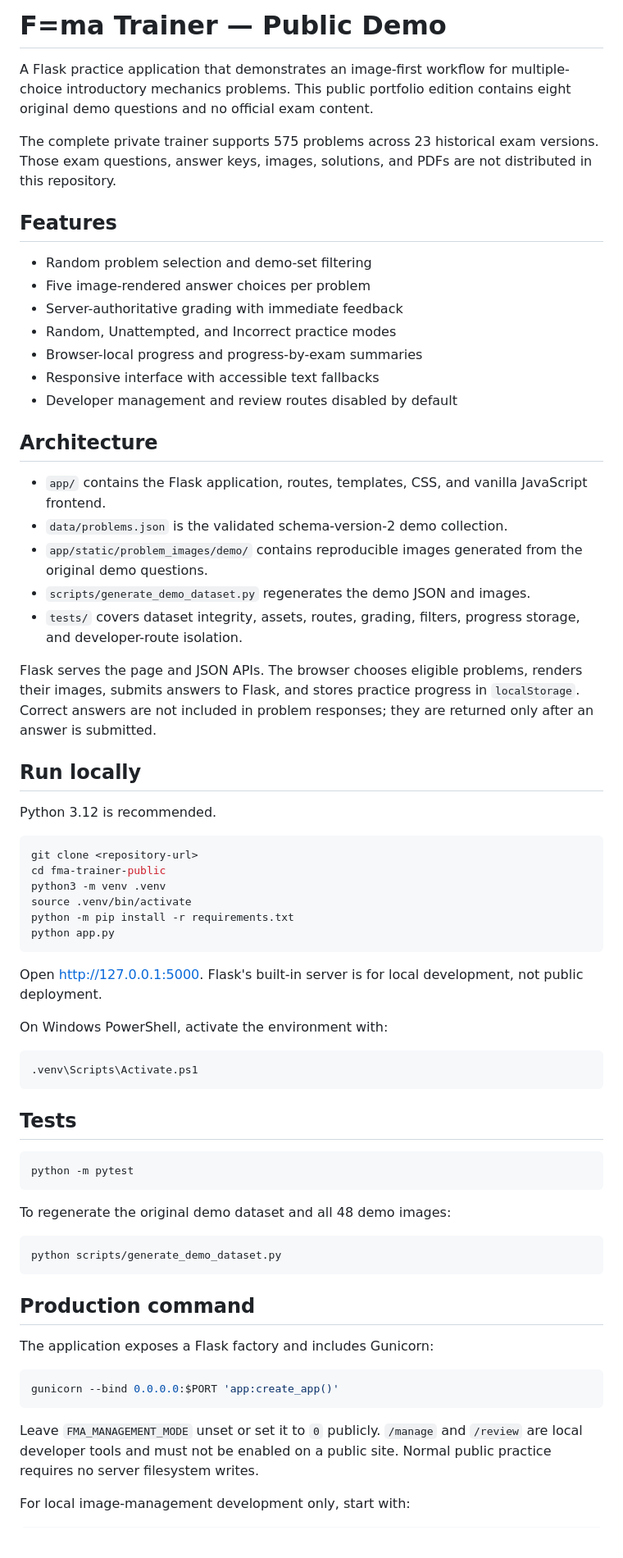
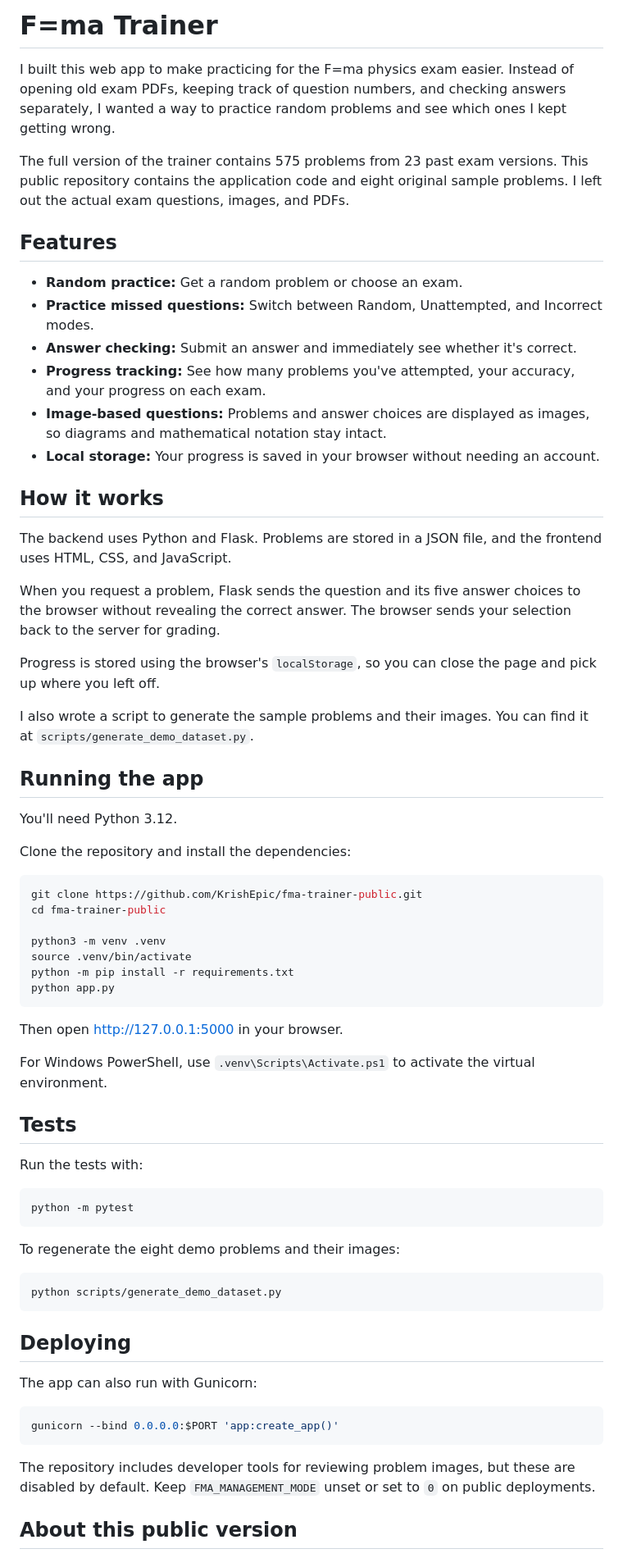
Before and after one commit to KrishEpic/fma-trainer-public, a Markdown page: README.md, the part around one of its changes. Shown at 82% size. Rendered like a GitHub page; blank space fills up the shorter version.

````diff
--- a/README.md
+++ b/README.md
@@ -1,84 +1,71 @@
-# F=ma Trainer — Public Demo
+# F=ma Trainer
 
-A Flask practice application that demonstrates an image-first workflow for
-multiple-choice introductory mechanics problems. This public portfolio edition
-contains eight original demo questions and no official exam content.
+I built this web app to make practicing for the F=ma physics exam easier. Instead of opening old exam PDFs, keeping track of question numbers, and checking answers separately, I wanted a way to practice random problems and see which ones I kept getting wrong.
 
-The complete private trainer supports 575 problems across 23 historical exam
-versions. Those exam questions, answer keys, images, solutions, and PDFs are
-not distributed in this repository.
+The full version of the trainer contains 575 problems from 23 past exam versions. This public repository contains the application code and eight original sample problems. I left out the actual exam questions, images, and PDFs.
 
 ## Features
 
-- Random problem selection and demo-set filtering
-- Five image-rendered answer choices per problem
-- Server-authoritative grading with immediate feedback
-- Random, Unattempted, and Incorrect practice modes
-- Browser-local progress and progress-by-exam summaries
-- Responsive interface with accessible text fallbacks
-- Developer management and review routes disabled by default
+- **Random practice:** Get a random problem or choose an exam.
+- **Practice missed questions:** Switch between Random, Unattempted, and Incorrect modes.
+- **Answer checking:** Submit an answer and immediately see whether it's correct.
+- **Progress tracking:** See how many problems you've attempted, your accuracy, and your progress on each exam.
+- **Image-based questions:** Problems and answer choices are displayed as images, so diagrams and mathematical notation stay intact.
+- **Local storage:** Your progress is saved in your browser without needing an account.
 
-## Architecture
+## How it works
 
-- `app/` contains the Flask application, routes, templates, CSS, and vanilla
-  JavaScript frontend.
-- `data/problems.json` is the validated schema-version-2 demo collection.
-- `app/static/problem_images/demo/` contains reproducible images generated
-  from the original demo questions.
-- `scripts/generate_demo_dataset.py` regenerates the demo JSON and images.
-- `tests/` covers dataset integrity, assets, routes, grading, filters, progress
-  storage, and developer-route isolation.
+The backend uses Python and Flask. Problems are stored in a JSON file, and the frontend uses HTML, CSS, and JavaScript.
 
-Flask serves the page and JSON APIs. The browser chooses eligible problems,
-renders their images, submits answers to Flask, and stores practice progress in
-`localStorage`. Correct answers are not included in problem responses; they are
-returned only after an answer is submitted.
+When you request a problem, Flask sends the question and its five answer choices to the browser without revealing the correct answer. The browser sends your selection back to the server for grading.
 
-## Run locally
+Progress is stored using the browser's `localStorage`, so you can close the page and pick up where you left off.
 
-Python 3.12 is recommended.
+I also wrote a script to generate the sample problems and their images. You can find it at `scripts/generate_demo_dataset.py`.
+
+## Running the app
+
+You'll need Python 3.12.
+
+Clone the repository and install the dependencies:
 
 ```bash
-git clone <repository-url>
+git clone https://github.com/KrishEpic/fma-trainer-public.git
 cd fma-trainer-public
+
 python3 -m venv .venv
 source .venv/bin/activate
 python -m pip install -r requirements.txt
 python app.py
 ```
 
-Open <http://127.0.0.1:5000>. Flask's built-in server is for local development,
-not public deployment.
+Then open http://127.0.0.1:5000 in your browser.
 
-On Windows PowerShell, activate the environment with:
-
-```powershell
-.venv\Scripts\Activate.ps1
-```
+For Windows PowerShell, use `.venv\Scripts\Activate.ps1` to activate the virtual environment.
 
 ## Tests
+
+Run the tests with:
 
 ```bash
 python -m pytest
 ```
 
-To regenerate the original demo dataset and all 48 demo images:
+To regenerate the eight demo problems and their images:
 
 ```bash
 python scripts/generate_demo_dataset.py
 ```
 
-## Production command
+## Deploying
 
-The application exposes a Flask factory and includes Gunicorn:
+The app can also run with Gunicorn:
 
 ```bash
 gunicorn --bind 0.0.0.0:$PORT 'app:create_app()'
 ```
 
-Leave `FMA_MANAGEMENT_MODE` unset or set it to `0` publicly. `/manage` and
-`/review` are local developer tools and must not be enabled on a public site.
-Normal public practice requires no server filesystem writes.
+The repository includes developer tools for reviewing problem images, but these are disabled by default. Keep `FMA_MANAGEMENT_MODE` unset or set to `0` on public deployments.
 
-For local image-management development only, start with:
+## About this public version
 
````
Also changed, not shown: other parts of README.md (+5 -25 lines).
